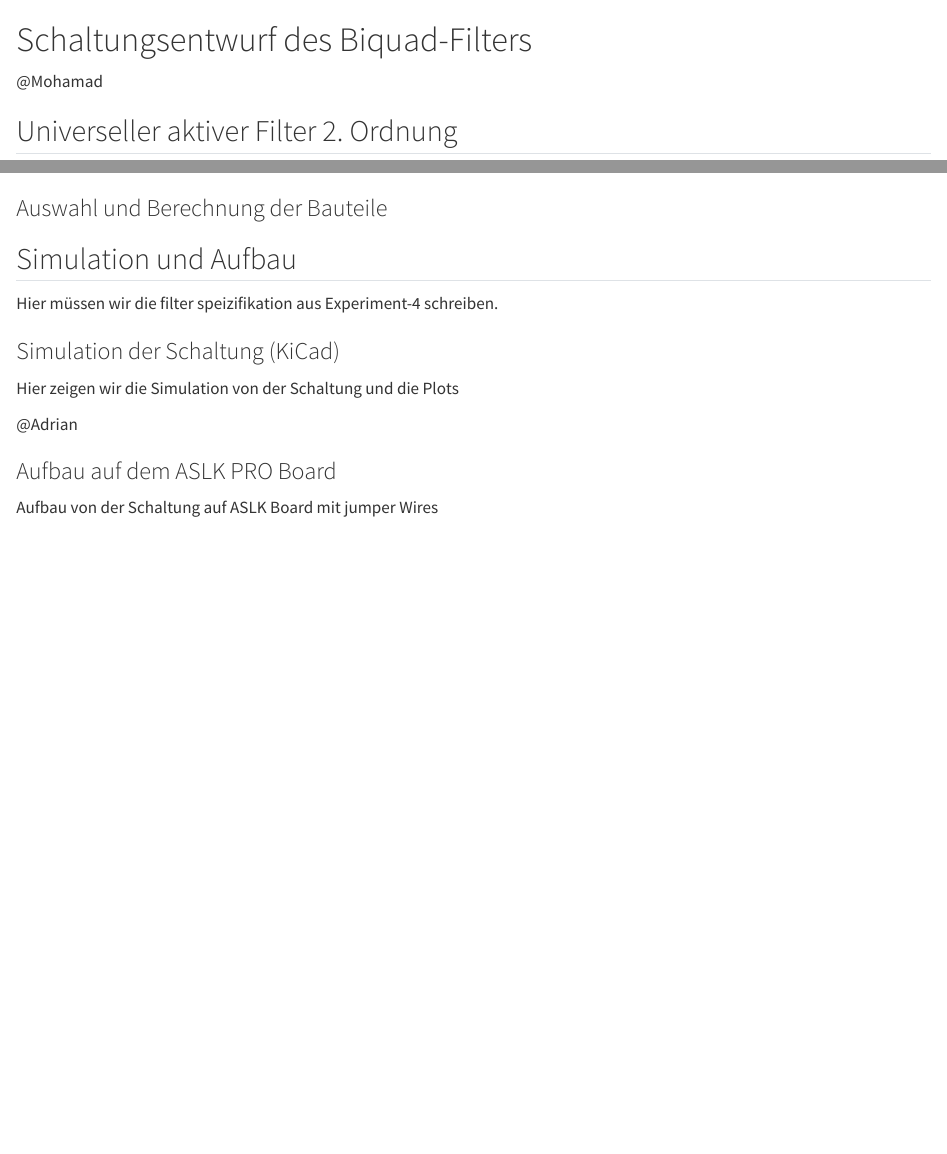
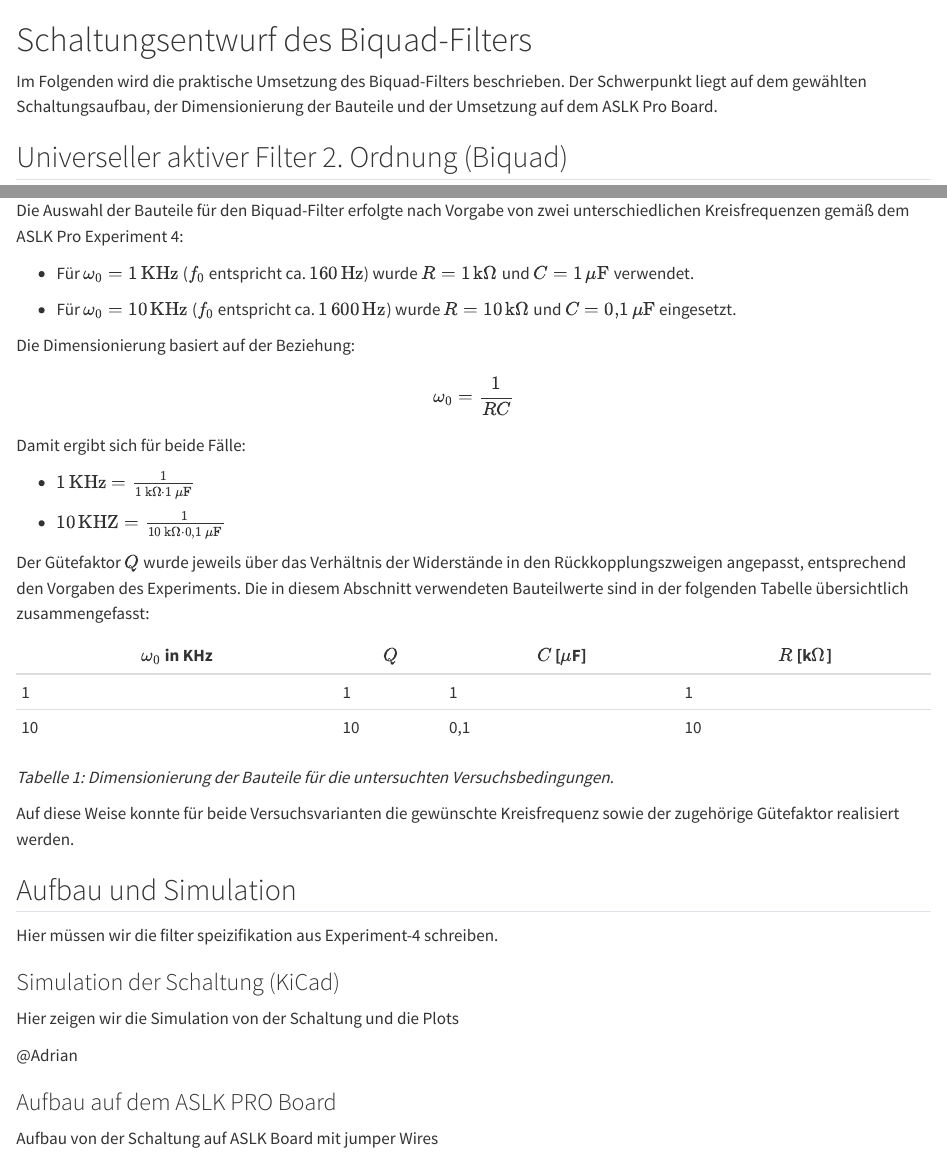
Before and after one commit to adityadabas1008/ANSreport, a Quarto document (content/_sec_Filter.qmd): the page in a window 1100 px wide, from its top, and a second part further down, joined at a grey line. Rendered offline with R 4.5, knitr and Pandoc in place of Quarto, with nearby package versions.

Commit message:
Änderungen

```diff
--- a/Gliederung_neu.txt
+++ b/Gliederung_neu.txt
@@ -6,14 +6,14 @@ Beispiele für Anwendungen
 # Theorie
 Grundlagen zu analogen Filtern
 Übertragungsfunktionen und verschiedene Filtertypen (Tiefpass, Hochpass, Bandpass)
-Anti-Aliasing-Filter: Wozu braucht man die?     /////////////////////////////////////////erledigt///////////////////////////
+Anti-Aliasing-Filter: Wozu braucht man die?     /////////////////////////////////////////erledigt///////////////////////////Mohamad
 Der Gütefaktor Q – was ist das und warum ist er wichtig?
-Biquad-Filter: Aufbau, Funktion, Herleitung     /////////////////////////////////////////erledigt///////////////////////////
+Biquad-Filter: Aufbau, Funktion, Herleitung     /////////////////////////////////////////erledigt///////////////////////////Mohamad
 Butterworth-Filter: Besonderheiten
 
 # Filterentwurf
-Biquad-Filter (2. Ordnung): Entwurfsschritte
-Auswahl und Berechnung der Bauteile,
+Biquad-Filter (2. Ordnung): Entwurfsschritte     /////////////////////////////////////////erledigt///////////////////////////Mohamad
+Auswahl und Berechnung der Bauteile,            /////////////////////////////////////////erledigt///////////////////////////Mohamad
 Butterworth-Filter (3. Ordnung): Entwurf und Erweiterung
 Simulationsergebnisse und theoretische Plots
 Welche Bauteiltoleranzen und Fehlerquellen gibt es?
--- a/content/_sec_Filter.qmd
+++ b/content/_sec_Filter.qmd
@@ -1,5 +1,5 @@
 # Schaltungsentwurf des Biquad-Filters
 
-@Mohamad
+Im Folgenden wird die praktische Umsetzung des Biquad-Filters beschrieben. Der Schwerpunkt liegt auf dem gewählten Schaltungsaufbau, der Dimensionierung der Bauteile und der Umsetzung auf dem ASLK Pro Board.
 
-## Universeller aktiver Filter 2. Ordnung
+## Universeller aktiver Filter 2. Ordnung (Biquad)
@@ -7,4 +17,3 @@ Hier dann Bi-quad filter schaltung aus ASLK Pro Experiment-4
 
 ### Auswahl und Berechnung der Bauteile {.unnumbered}
 
-## Simulation und Aufbau
@@ -11,3 +24,34 @@ Hier dann Bi-quad filter schaltung aus ASLK Pro Experiment-4
+Die Auswahl der Bauteile für den Biquad-Filter erfolgte nach Vorgabe von zwei unterschiedlichen Kreisfrequenzen gemäß dem ASLK Pro Experiment 4:
+
+- Für $\omega_0 = 1\,\text{KHz}$ ($f_0$ entspricht ca. $160\,\text{Hz}$) wurde $R = 1\,\text{k}\Omega$ und $C = 1\,\mu\text{F}$ verwendet.
+
+- Für $\omega_0 = 10\,\text{KHz}$ ($f_0$ entspricht ca. $1\,600\,\text{Hz}$) wurde $R = 10\,\text{k}\Omega$ und $C = 0{,}1\,\mu\text{F}$ eingesetzt.
+
+Die Dimensionierung basiert auf der Beziehung:
+$$
+\omega_0 = \frac{1}{RC}
+$$
+
+Damit ergibt sich für beide Fälle:
+
+- $1\,\text{KHz} = \frac{1}{1\,\text{k}\Omega \cdot 1\,\mu\text{F}}$
+
+- $10\,\text{KHZ} = \frac{1}{10\,\text{k}\Omega \cdot 0{,}1\,\mu\text{F}}$
+
+Der Gütefaktor $Q$ wurde jeweils über das Verhältnis der Widerstände in den Rückkopplungszweigen angepasst, entsprechend den Vorgaben des Experiments.
+Die in diesem Abschnitt verwendeten Bauteilwerte sind in der folgenden Tabelle übersichtlich zusammengefasst:
+
+|$\omega_0$ in KHz   | $Q$   | $C$ [$\mu$F] | $R$ [k$\Omega$] |
+|--------------------|-------|--------------|-----------------|
+| 1                  | 1     | 1            | 1               |
+| 10                 | 10    | 0,1          | 10              |
+
+*Tabelle 1: Dimensionierung der Bauteile für die untersuchten Versuchsbedingungen.*
+
+Auf diese Weise konnte für beide Versuchsvarianten die gewünschte Kreisfrequenz sowie der zugehörige Gütefaktor realisiert werden.
+
+
+## Aufbau und Simulation
 Hier müssen wir die filter speizifikation aus Experiment-4 schreiben.
 
 ### Simulation der Schaltung (KiCad) {.unnumbered}
```
Also changed, not shown: _manuscript/images/biquad_aslk_exp4.png (added), _manuscript/index.html, images/biquad_aslk_exp4.png (added), content/_sec_Filter.qmd (16 more changed lines).
